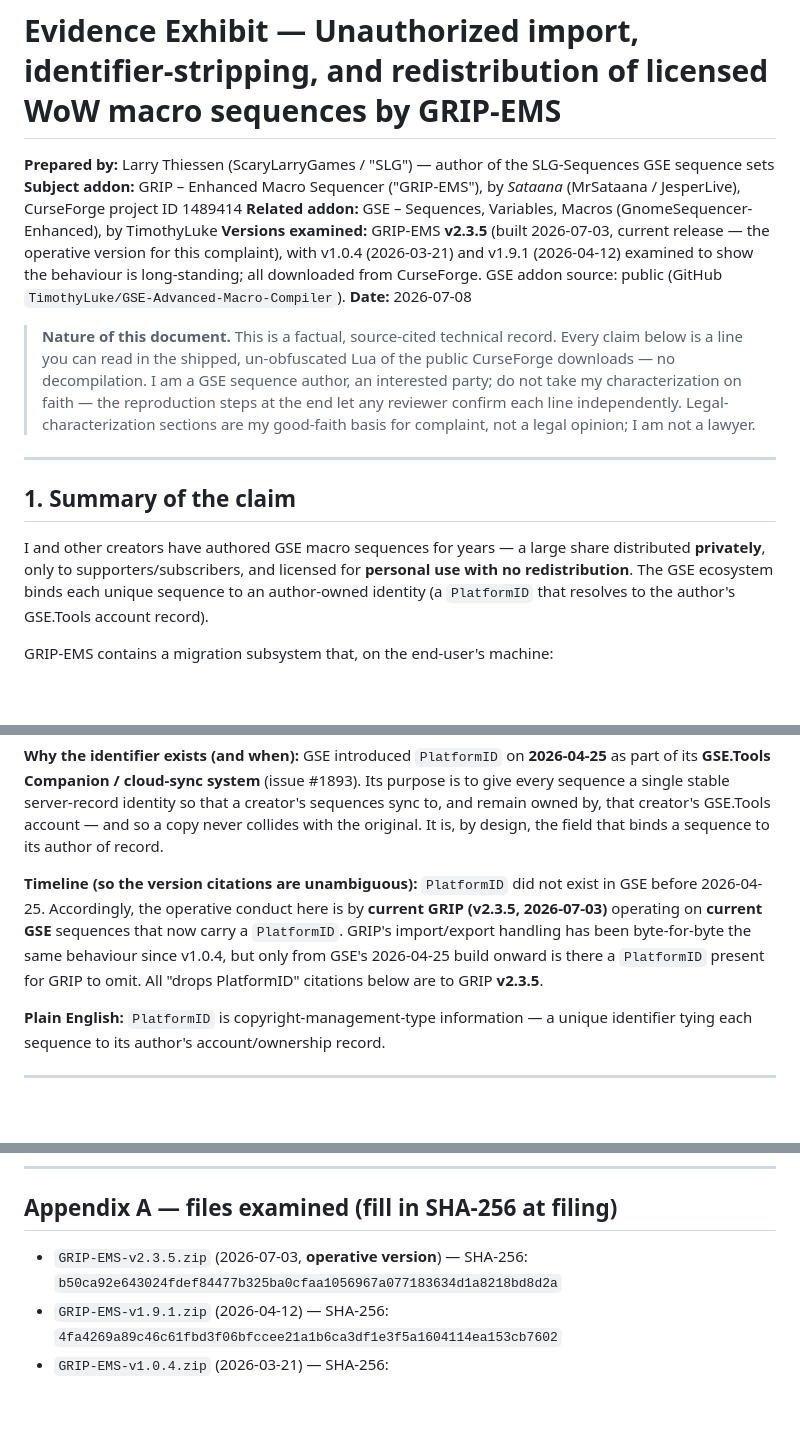
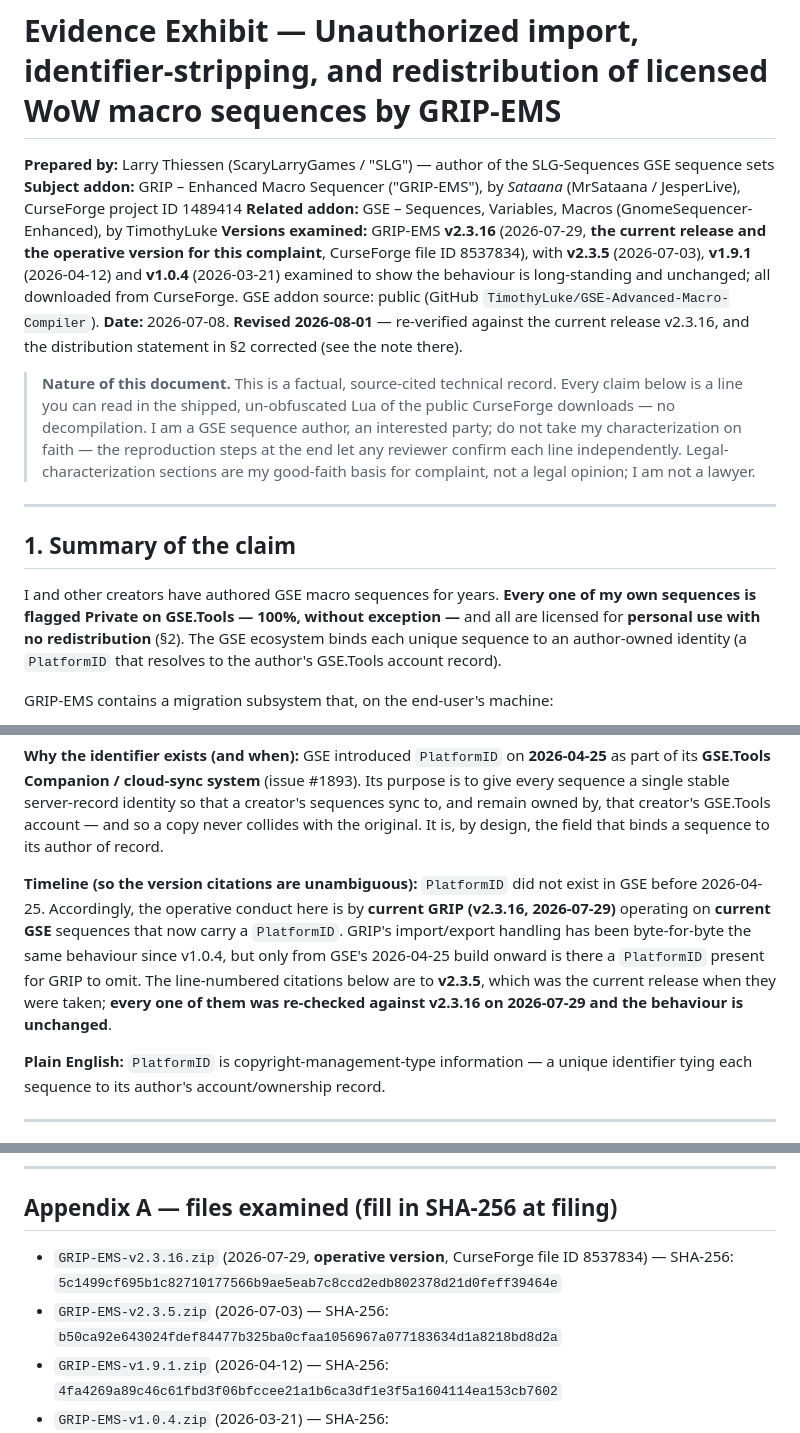
Before and after one commit to LarryThiessen/GSE-to-GRIP-EMS-Conversion-Copyright-Violations, a Markdown page: grip-cmi-evidence-exhibit.md, 3 parts joined by grey strips. Drawn GitHub-style; blank space fills up the shorter version.

Commit message:
Exhibit: re-verify against current release v2.3.16; drop the stale 80% wording
The exhibit still named v2.3.5 as the current and operative release. v2.3.16
shipped 2026-07-29 and is the release the claim now cites, so the header,
timeline, version table, Appendix A and Appendix D name it, and the line-numbered
v2.3.5 citations are marked as re-checked against v2.3.16 on 2026-07-29 with the
behaviour unchanged.

Records that v2.3.16 also has zero references to HelpURL and to GRIP's own
platformId / helpUrl / gseVersion field names, and that GSE's Checksum is copied
to importMeta.sourceChecksum and never validated.

The summary in section 1 still described distribution as "a large share ...
privately"; corrected to match section 2. This is the copy attached to the
CurseForge copyright claim, so the repo and the filed attachment now match.

Co-Authored-By: Claude Opus 5 <noreply@anthropic.com>

```diff
--- a/grip-cmi-evidence-exhibit.md
+++ b/grip-cmi-evidence-exhibit.md
@@ -3,8 +3,8 @@
 **Prepared by:** Larry Thiessen (ScaryLarryGames / "SLG") — author of the SLG-Sequences GSE sequence sets
 **Subject addon:** GRIP – Enhanced Macro Sequencer ("GRIP-EMS"), by *Sataana* (MrSataana / JesperLive), CurseForge project ID 1489414
 **Related addon:** GSE – Sequences, Variables, Macros (GnomeSequencer-Enhanced), by TimothyLuke
-**Versions examined:** GRIP-EMS **v2.3.5** (built 2026-07-03, current release — the operative version for this complaint), with v1.0.4 (2026-03-21) and v1.9.1 (2026-04-12) examined to show the behaviour is long-standing; all downloaded from CurseForge. GSE addon source: public (GitHub `TimothyLuke/GSE-Advanced-Macro-Compiler`).
-**Date:** 2026-07-08
+**Versions examined:** GRIP-EMS **v2.3.16** (2026-07-29, **the current release and the operative version for this complaint**, CurseForge file ID 8537834), with **v2.3.5** (2026-07-03), **v1.9.1** (2026-04-12) and **v1.0.4** (2026-03-21) examined to show the behaviour is long-standing and unchanged; all downloaded from CurseForge. GSE addon source: public (GitHub `TimothyLuke/GSE-Advanced-Macro-Compiler`).
+**Date:** 2026-07-08. **Revised 2026-08-01** — re-verified against the current release v2.3.16, and the distribution statement in §2 corrected (see the note there).
 
 > **Nature of this document.** This is a factual, source-cited technical record. Every claim below is a line you can read in the shipped, un-obfuscated Lua of the public CurseForge downloads — no decompilation. I am a GSE sequence author, an interested party; do not take my characterization on faith — the reproduction steps at the end let any reviewer confirm each line independently. Legal-characterization sections are my good-faith basis for complaint, not a legal opinion; I am not a lawyer.
 
@@ -12,7 +12,7 @@
 
 ## 1. Summary of the claim
 
-I and other creators have authored GSE macro sequences for years — a large share distributed **privately**, only to supporters/subscribers, and licensed for **personal use with no redistribution**. The GSE ecosystem binds each unique sequence to an author-owned identity (a `PlatformID` that resolves to the author's GSE.Tools account record).
+I and other creators have authored GSE macro sequences for years. **Every one of my own sequences is flagged Private on GSE.Tools — 100%, without exception —** and all are licensed for **personal use with no redistribution** (§2). The GSE ecosystem binds each unique sequence to an author-owned identity (a `PlatformID` that resolves to the author's GSE.Tools account record).
 
 GRIP-EMS contains a migration subsystem that, on the end-user's machine:
 
@@ -64,7 +64,7 @@ That is: each unique sequence has a persistent identity that ties it to its orig
 
 **Why the identifier exists (and when):** GSE introduced `PlatformID` on **2026-04-25** as part of its **GSE.Tools Companion / cloud-sync system** (issue #1893). Its purpose is to give every sequence a single stable server-record identity so that a creator's sequences sync to, and remain owned by, that creator's GSE.Tools account — and so a copy never collides with the original. It is, by design, the field that binds a sequence to its author of record.
 
-**Timeline (so the version citations are unambiguous):** `PlatformID` did not exist in GSE before 2026-04-25. Accordingly, the operative conduct here is by **current GRIP (v2.3.5, 2026-07-03)** operating on **current GSE** sequences that now carry a `PlatformID`. GRIP's import/export handling has been byte-for-byte the same behaviour since v1.0.4, but only from GSE's 2026-04-25 build onward is there a `PlatformID` present for GRIP to omit. All "drops PlatformID" citations below are to GRIP **v2.3.5**.
+**Timeline (so the version citations are unambiguous):** `PlatformID` did not exist in GSE before 2026-04-25. Accordingly, the operative conduct here is by **current GRIP (v2.3.16, 2026-07-29)** operating on **current GSE** sequences that now carry a `PlatformID`. GRIP's import/export handling has been byte-for-byte the same behaviour since v1.0.4, but only from GSE's 2026-04-25 build onward is there a `PlatformID` present for GRIP to omit. The line-numbered citations below are to **v2.3.5**, which was the current release when they were taken; **every one of them was re-checked against v2.3.16 on 2026-07-29 and the behaviour is unchanged**.
 
 **Plain English:** `PlatformID` is copyright-management-type information — a unique identifier tying each sequence to its author's account/ownership record.
 
@@ -226,7 +226,8 @@ Aimed at the addon and its distribution (CurseForge / the GRIP author):
 
 ## Appendix A — files examined (fill in SHA-256 at filing)
 
-- `GRIP-EMS-v2.3.5.zip` (2026-07-03, **operative version**) — SHA-256: `b50ca92e643024fdef84477b325ba0cfaa1056967a077183634d1a8218bd8d2a`
+- `GRIP-EMS-v2.3.16.zip` (2026-07-29, **operative version**, CurseForge file ID 8537834) — SHA-256: `5c1499cf695b1c82710177566b9ae5eab7c8ccd2edb802378d21d0feff39464e`
+- `GRIP-EMS-v2.3.5.zip` (2026-07-03) — SHA-256: `b50ca92e643024fdef84477b325ba0cfaa1056967a077183634d1a8218bd8d2a`
 - `GRIP-EMS-v1.9.1.zip` (2026-04-12) — SHA-256: `4fa4269a89c46c61fbd3f06bfccee21a1b6ca3df1e3f5a1604114ea153cb7602`
 - `GRIP-EMS-v1.0.4.zip` (2026-03-21) — SHA-256: `c3f9677d27fe89c79cbd94a93abaaade47f6291a133afd94932a86285a584cbe`
 - GSE addon source — public GitHub `TimothyLuke/GSE-Advanced-Macro-Compiler`; `PlatformID` introduced 2026-04-25 (issue #1893, GSE Tools Companion sync). Cite the commit/tag current at filing.
```
Also changed, not shown: other parts of grip-cmi-evidence-exhibit.md (+3 -3 lines).
